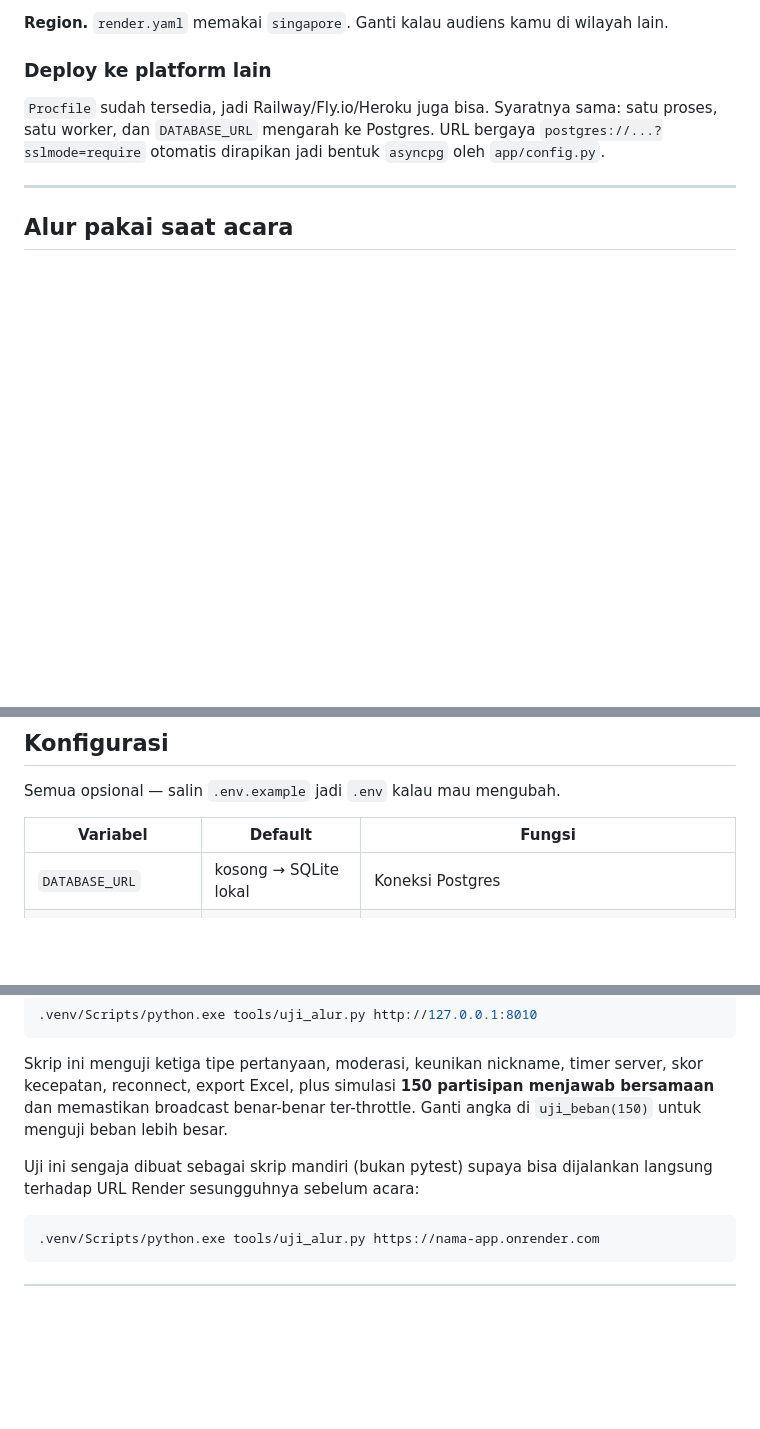
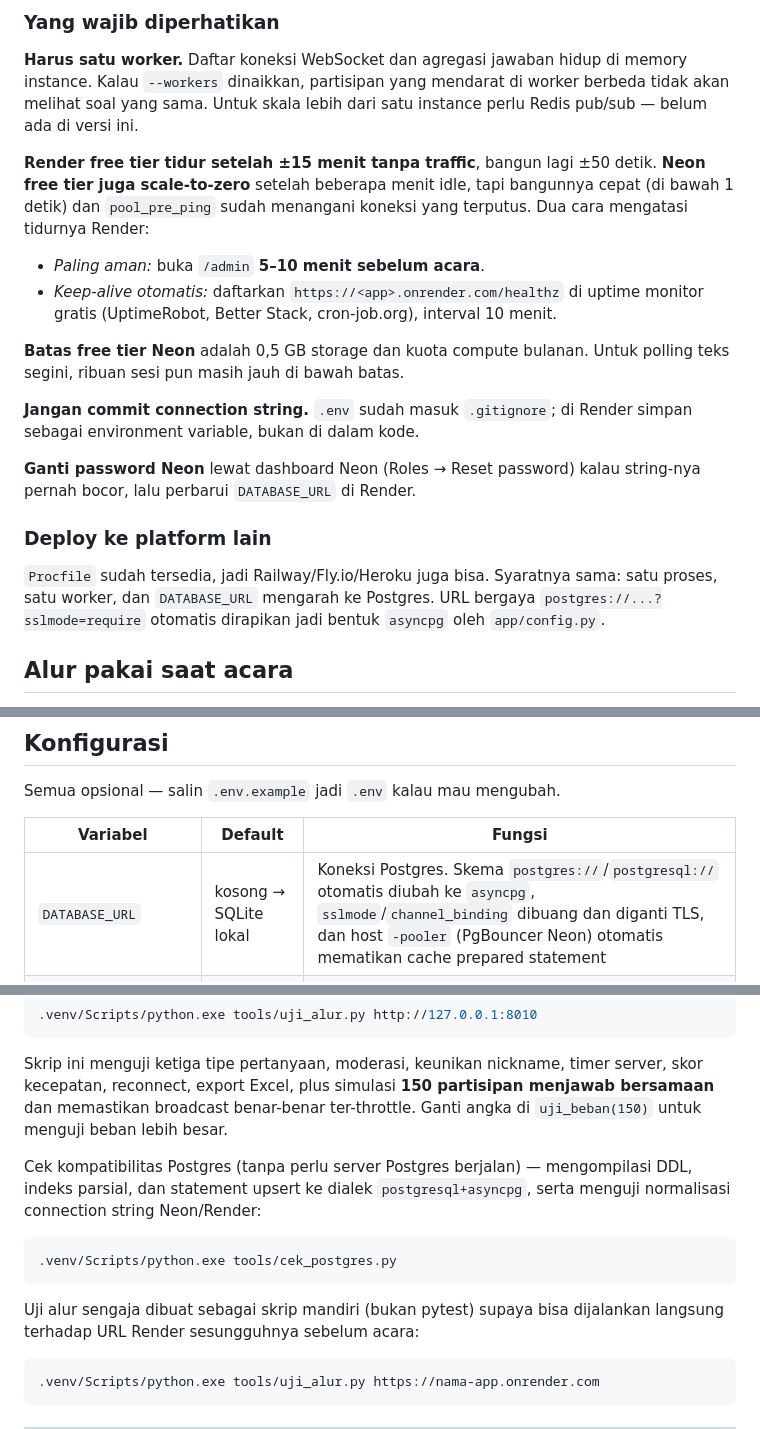
Before and after one commit to ranggagy/LivePoll, a Markdown page: README.md, 3 parts joined by grey strips. Rendered like a GitHub page; blank space fills up the shorter version.

````diff
--- a/README.md
+++ b/README.md
@@ -153,13 +189,35 @@ Export hasil sesi ke Excel setelah acara — jangan andalkan database sebagai ar
 
-**Region.** `render.yaml` memakai `singapore`. Ganti kalau audiens kamu di wilayah lain.
+### Yang wajib diperhatikan
+
+**Harus satu worker.** Daftar koneksi WebSocket dan agregasi jawaban hidup di
+memory instance. Kalau `--workers` dinaikkan, partisipan yang mendarat di worker
+berbeda tidak akan melihat soal yang sama. Untuk skala lebih dari satu instance
+perlu Redis pub/sub — belum ada di versi ini.
+
+**Render free tier tidur setelah ±15 menit tanpa traffic**, bangun lagi ±50 detik.
+**Neon free tier juga scale-to-zero** setelah beberapa menit idle, tapi bangunnya
+cepat (di bawah 1 detik) dan `pool_pre_ping` sudah menangani koneksi yang terputus.
+Dua cara mengatasi tidurnya Render:
+
+- *Paling aman:* buka `/admin` **5–10 menit sebelum acara**.
+- *Keep-alive otomatis:* daftarkan `https://<app>.onrender.com/healthz` di uptime
+  monitor gratis (UptimeRobot, Better Stack, cron-job.org), interval 10 menit.
+
+**Batas free tier Neon** adalah 0,5 GB storage dan kuota compute bulanan. Untuk
+polling teks segini, ribuan sesi pun masih jauh di bawah batas.
+
+**Jangan commit connection string.** `.env` sudah masuk `.gitignore`; di Render
+simpan sebagai environment variable, bukan di dalam kode.
+
+**Ganti password Neon** lewat dashboard Neon (Roles → Reset password) kalau
+string-nya pernah bocor, lalu perbarui `DATABASE_URL` di Render.
 
 ### Deploy ke platform lain
 
-`Procfile` sudah tersedia, jadi Railway/Fly.io/Heroku juga bisa. Syaratnya sama: satu proses,
-satu worker, dan `DATABASE_URL` mengarah ke Postgres. URL bergaya `postgres://...?sslmode=require`
-otomatis dirapikan jadi bentuk `asyncpg` oleh `app/config.py`.
-
----
+`Procfile` sudah tersedia, jadi Railway/Fly.io/Heroku juga bisa. Syaratnya sama:
+satu proses, satu worker, dan `DATABASE_URL` mengarah ke Postgres. URL bergaya
+`postgres://...?sslmode=require` otomatis dirapikan jadi bentuk `asyncpg` oleh
+`app/config.py`.
 
 ## Alur pakai saat acara
 
@@ -204,7 +262,7 @@ Semua opsional — salin `.env.example` jadi `.env` kalau mau mengubah.
 
 | Variabel | Default | Fungsi |
 |---|---|---|
-| `DATABASE_URL` | kosong → SQLite lokal | Koneksi Postgres |
+| `DATABASE_URL` | kosong → SQLite lokal | Koneksi Postgres. Skema `postgres://`/`postgresql://` otomatis diubah ke `asyncpg`, `sslmode`/`channel_binding` dibuang dan diganti TLS, dan host `-pooler` (PgBouncer Neon) otomatis mematikan cache prepared statement |
 | `INTERVAL_BROADCAST` | `0.5` | Jeda throttle broadcast hasil ke presenter (detik) |
 | `TOLERANSI_TELAT_MS` | `300` | Toleransi jaringan untuk jawaban yang masuk mepet deadline |
 | `POIN_MAKSIMAL` | `1000` | Poin maksimum satu soal quiz |
@@ -231,7 +289,15 @@ kecepatan, reconnect, export Excel, plus simulasi **150 partisipan menjawab bers
 memastikan broadcast benar-benar ter-throttle. Ganti angka di `uji_beban(150)` untuk menguji
 beban lebih besar.
 
-Uji ini sengaja dibuat sebagai skrip mandiri (bukan pytest) supaya bisa dijalankan langsung
+Cek kompatibilitas Postgres (tanpa perlu server Postgres berjalan) — mengompilasi DDL,
+indeks parsial, dan statement upsert ke dialek `postgresql+asyncpg`, serta menguji
+normalisasi connection string Neon/Render:
+
+```bash
+.venv/Scripts/python.exe tools/cek_postgres.py
+```
+
+Uji alur sengaja dibuat sebagai skrip mandiri (bukan pytest) supaya bisa dijalankan langsung
 terhadap URL Render sesungguhnya sebelum acara:
 
 ```bash
````
Also changed, not shown: other parts of README.md (+70 -32 lines).
